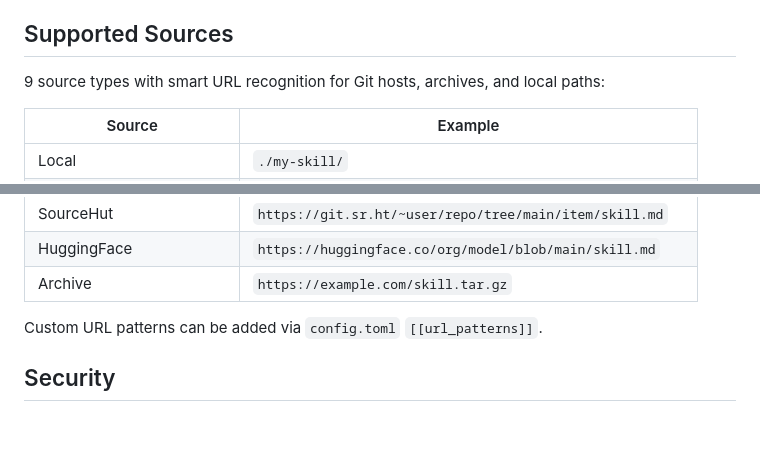
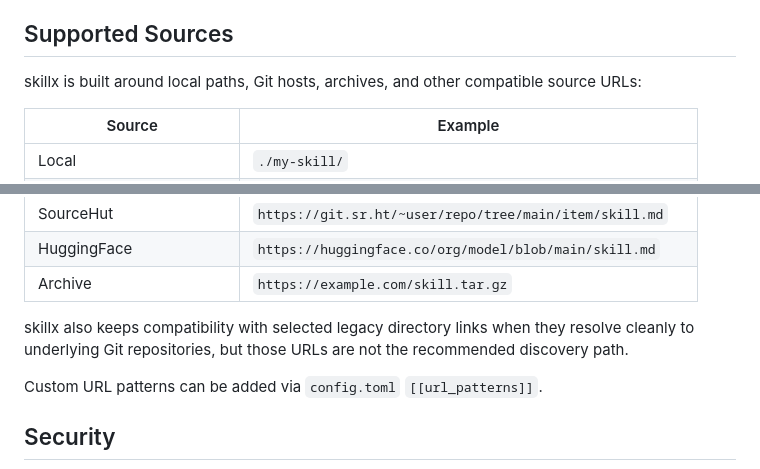
Before and after one commit to skillx-run/skillx, a Markdown page: README.md, 2 parts joined by grey strips. GitHub-like rendering; blank space fills up the shorter version.

Commit message:
fix(web): clarify legacy source compatibility

```diff
--- a/README.md
+++ b/README.md
@@ -65,7 +65,7 @@ Built-in agents across multiple tiers, plus custom agent support:
 
 ## Supported Sources
 
-9 source types with smart URL recognition for Git hosts, archives, and local paths:
+skillx is built around local paths, Git hosts, archives, and other compatible source URLs:
 
 | Source | Example |
 |--------|---------|
@@ -78,6 +78,8 @@ Built-in agents across multiple tiers, plus custom agent support:
 | SourceHut | `https://git.sr.ht/~user/repo/tree/main/item/skill.md` |
 | HuggingFace | `https://huggingface.co/org/model/blob/main/skill.md` |
 | Archive | `https://example.com/skill.tar.gz` |
+
+skillx also keeps compatibility with selected legacy directory links when they resolve cleanly to underlying Git repositories, but those URLs are not the recommended discovery path.
 
 Custom URL patterns can be added via `config.toml` `[[url_patterns]]`.
 
```
Also changed, not shown: 2 other files.
